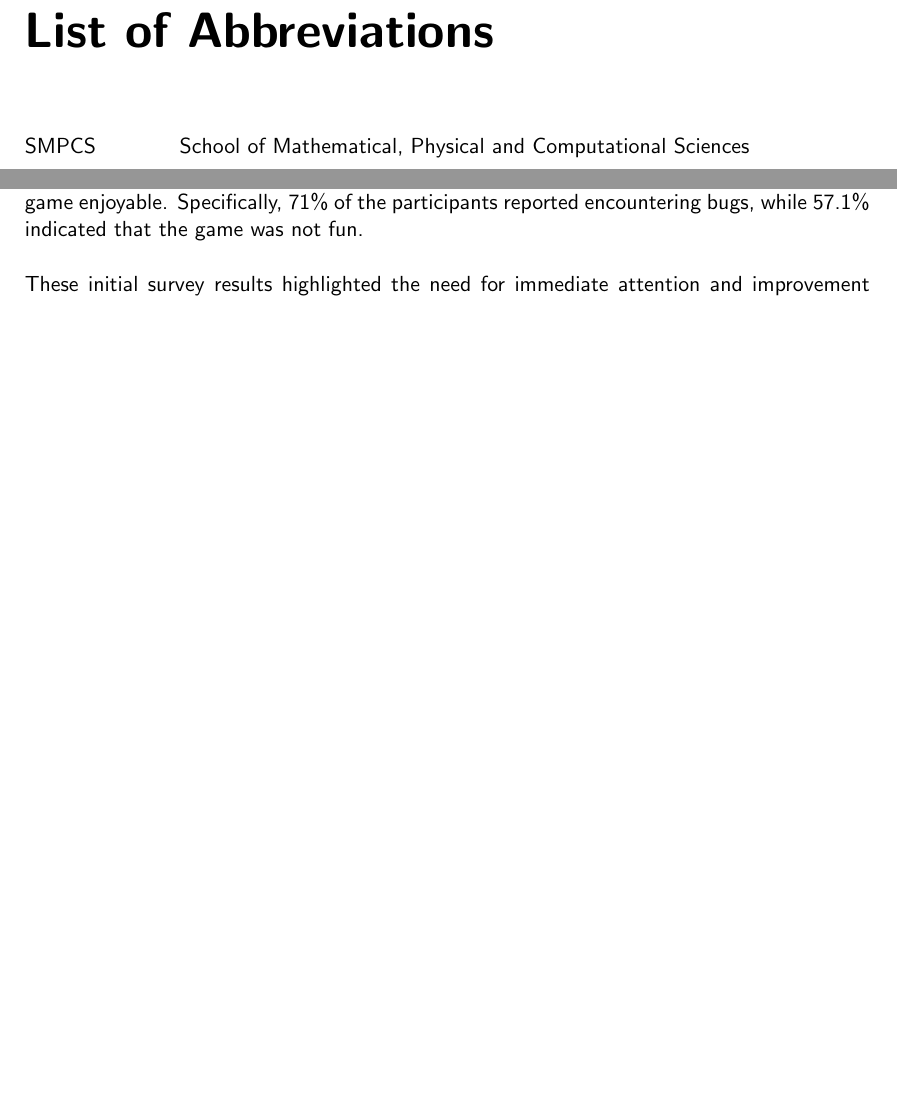
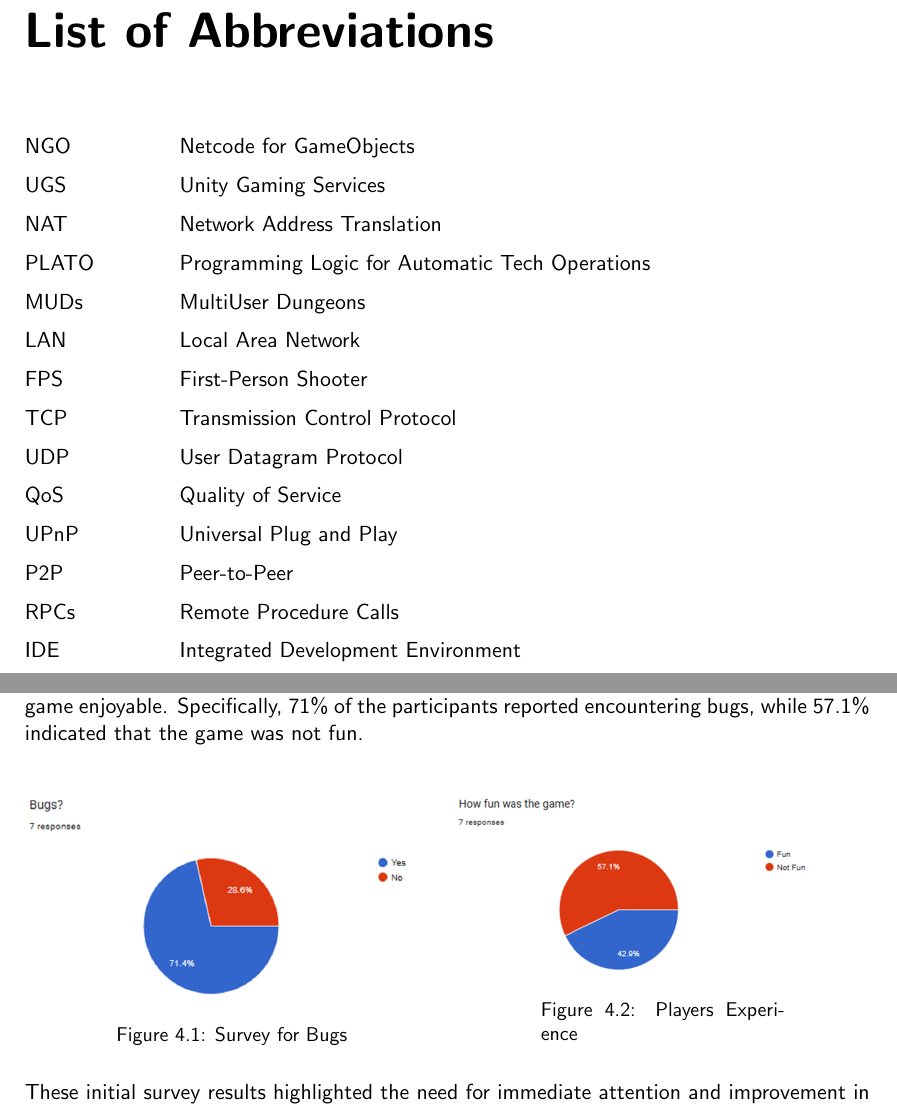
Before and after one commit to InaJaweed/Dissertation-CS3IP16, a LaTeX thesis (main_cs_uor_report.tex, which reads chapters/results.tex, glossaries.tex): two parts of pages 9 and 36 of 44 before the commit and two parts of pages 8 and 35 of 44 after it, joined at a grey line, cut so that both start at the same text, the shorter picture padded with empty space. Compiled offline with pdfLaTeX.

```diff
--- a/chapters/results.tex
+++ b/chapters/results.tex
@@ -23,9 +23,27 @@
 \section{Initial Survey Results}
 The first survey was carried out during the early stages of the project's development. The results revealed a significant number of participants encountered bugs and did not find the game enjoyable. Specifically, 71\% of the participants reported encountering bugs, while 57.1\% indicated that the game was not fun.
 \\
-\noindent
-\\
-These initial survey results highlighted the need for immediate attention and improvement in various aspects of the game, including bug fixing, gameplay mechanics refinement, and overall user experience enhancement.
+
+\begin{figure}[h]
+    \centering
+    \begin{minipage}{0.49\textwidth}
+    \centering
+    \includegraphics[width=1\textwidth]{figures/Bug1.png}
+    \caption{Survey for Bugs}
+    \label{fig:bug_survey}
+    \end{minipage}
+    \hfill
+    \begin{minipage}{0.49\textwidth}
+    \centering
+    \includegraphics[width=1\textwidth]{figures/Fun1.png}
+    \caption{Players Experience}
+    \label{fig:player_experience}
+    \end{minipage}
+\end{figure}
+
+
+
+\noindent These initial survey results highlighted the need for immediate attention and improvement in various aspects of the game, including bug fixing, gameplay mechanics refinement, and overall user experience enhancement.
 
 \section{Post-Improvement Survey Results}
 After implementing significant improvements and refinements based on the feedback from the initial survey, a second survey was conducted to assess the impact of the changes. The results were remarkably positive, validating the effectiveness of the development efforts.
--- a/glossaries.tex
+++ b/glossaries.tex
@@ -5,6 +5,19 @@
 %%%%%%%%%%%%%%%%%%%%%%%%%%%%%%%%%%%
 \begin{abbrv}
 
-    \item[SMPCS]			School of Mathematical, Physical and Computational Sciences
+    \item[NGO]			Netcode for GameObjects
+    \item[UGS]          Unity Gaming Services
+    \item[NAT]          Network Address Translation
+    \item[PLATO]        Programming Logic for Automatic Tech Operations
+    \item[MUDs]         MultiUser Dungeons
+    \item[LAN]          Local Area Network
+    \item[FPS]          First-Person Shooter
+    \item[TCP]          Transmission Control Protocol
+    \item[UDP]          User Datagram Protocol
+    \item[QoS]          Quality of Service
+    \item[UPnP]         Universal Plug and Play
+    \item[P2P]          Peer-to-Peer
+    \item[RPCs]         Remote Procedure Calls
+    \item[IDE]          Integrated Development Environment
 
 \end{abbrv}
```
Also changed, not shown: chapters/abstract.tex (+25 -2 lines), chapters/acknowledgments.tex (+5 -1 lines), main_cs_uor_report.tex (+5 -5 lines), figures/Bug1.png (added), figures/Bug2.png (added), figures/Fun1.png (added), figures/Fun2.png (added), chapters/results.tex (22 more changed lines).
